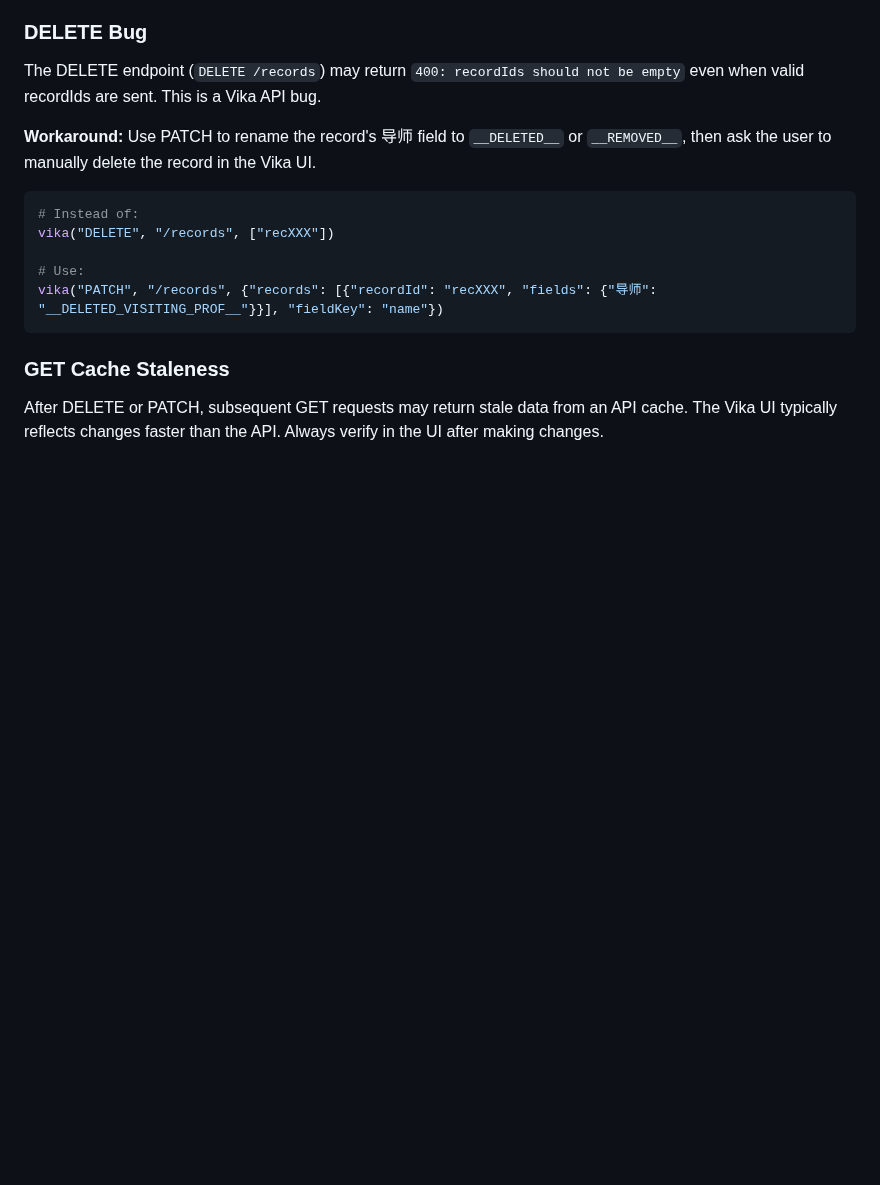
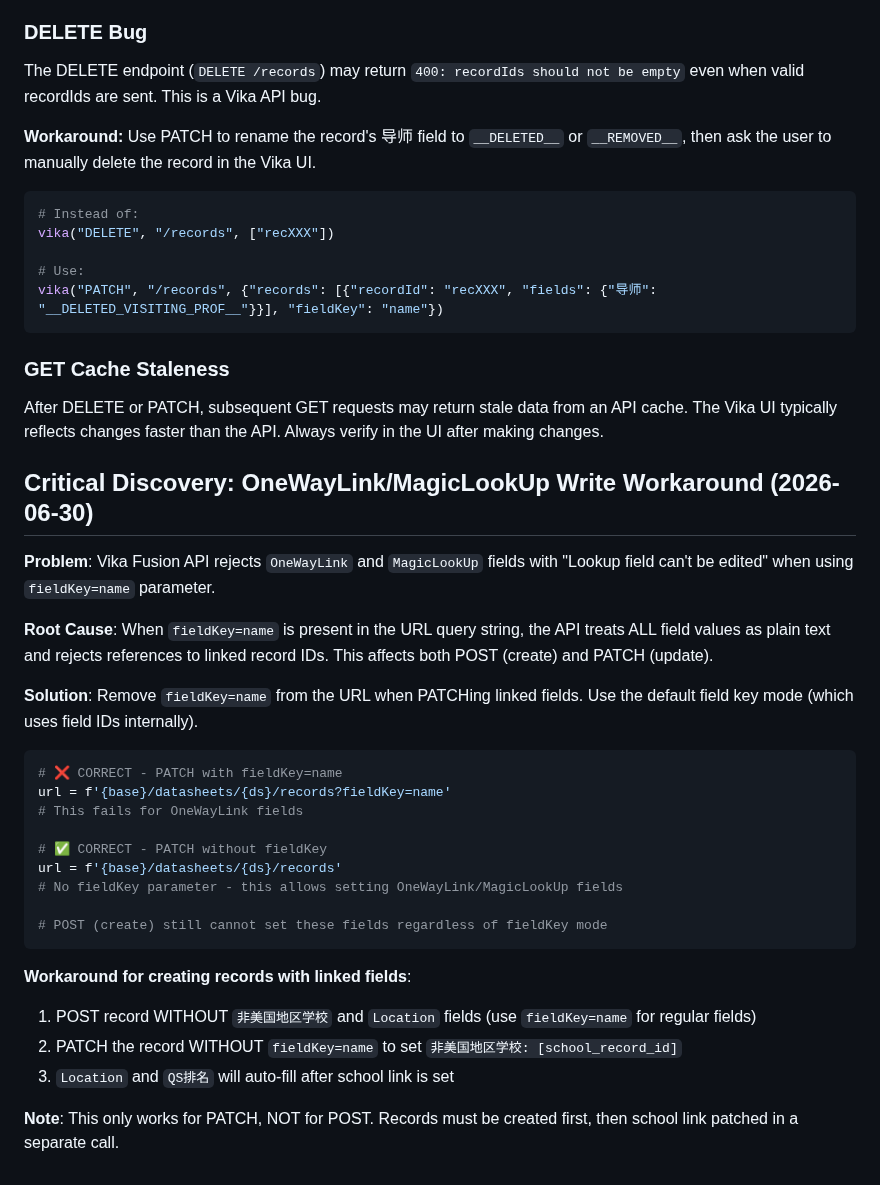
Before and after one commit to PNmiracle/phd-supervisor-selector, a Markdown page: references/vika-api-patterns.md, the part around the change. Rendered like a GitHub page; blank space fills up the shorter version.

Commit message:
learn: PATCH without fieldKey enables OneWayLink/MagicLookUp write. fieldKey=name blocks linked field updates.

````diff
--- a/references/vika-api-patterns.md
+++ b/references/vika-api-patterns.md
@@ -144,3 +144,30 @@ vika("PATCH", "/records", {"records": [{"recordId": "recXXX", "fields": {"导师
 
 ### GET Cache Staleness
 After DELETE or PATCH, subsequent GET requests may return stale data from an API cache. The Vika UI typically reflects changes faster than the API. Always verify in the UI after making changes.
+
+## Critical Discovery: OneWayLink/MagicLookUp Write Workaround (2026-06-30)
+
+**Problem**: Vika Fusion API rejects `OneWayLink` and `MagicLookUp` fields with "Lookup field can't be edited" when using `fieldKey=name` parameter.
+
+**Root Cause**: When `fieldKey=name` is present in the URL query string, the API treats ALL field values as plain text and rejects references to linked record IDs. This affects both POST (create) and PATCH (update).
+
+**Solution**: Remove `fieldKey=name` from the URL when PATCHing linked fields. Use the default field key mode (which uses field IDs internally).
+
+```python
+# ❌ CORRECT - PATCH with fieldKey=name
+url = f'{base}/datasheets/{ds}/records?fieldKey=name'
+# This fails for OneWayLink fields
+
+# ✅ CORRECT - PATCH without fieldKey
+url = f'{base}/datasheets/{ds}/records'
+# No fieldKey parameter - this allows setting OneWayLink/MagicLookUp fields
+
+# POST (create) still cannot set these fields regardless of fieldKey mode
+```
+
+**Workaround for creating records with linked fields**:
+1. POST record WITHOUT `非美国地区学校` and `Location` fields (use `fieldKey=name` for regular fields)
+2. PATCH the record WITHOUT `fieldKey=name` to set `非美国地区学校: [school_record_id]`
+3. `Location` and `QS排名` will auto-fill after school link is set
+
+**Note**: This only works for PATCH, NOT for POST. Records must be created first, then school link patched in a separate call.
````
